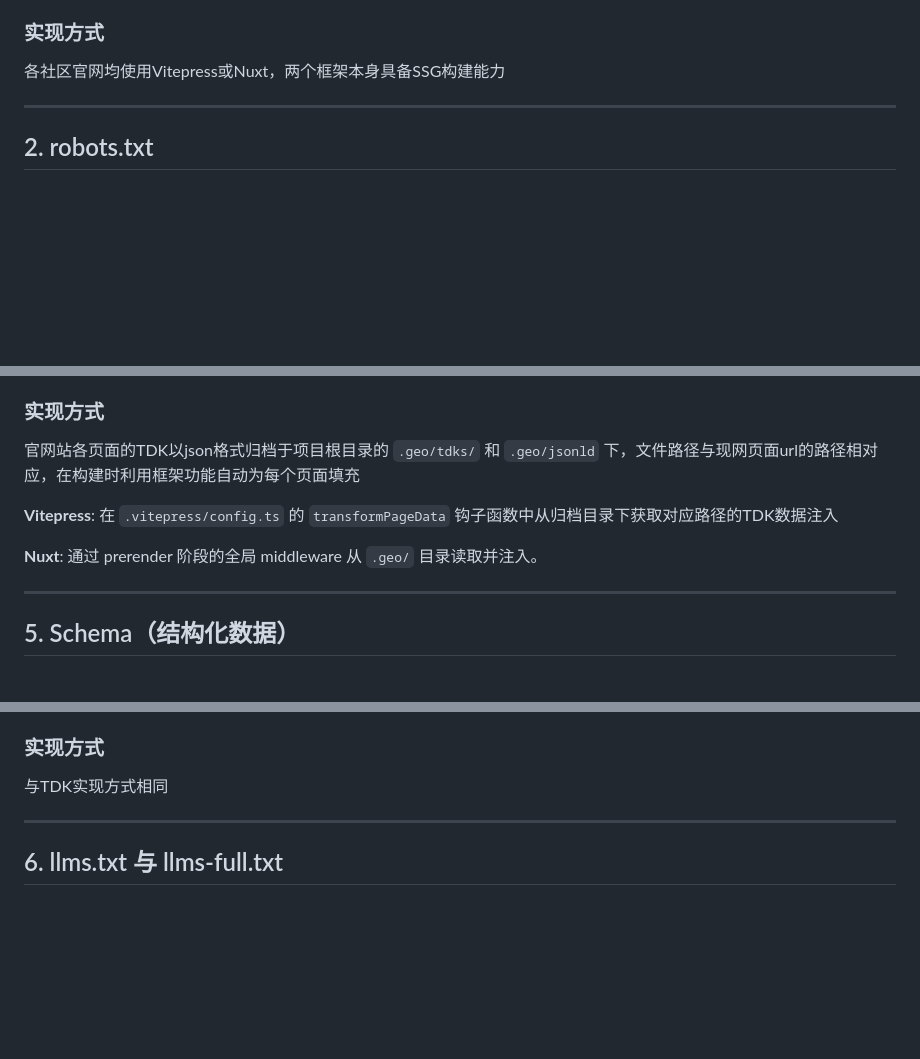
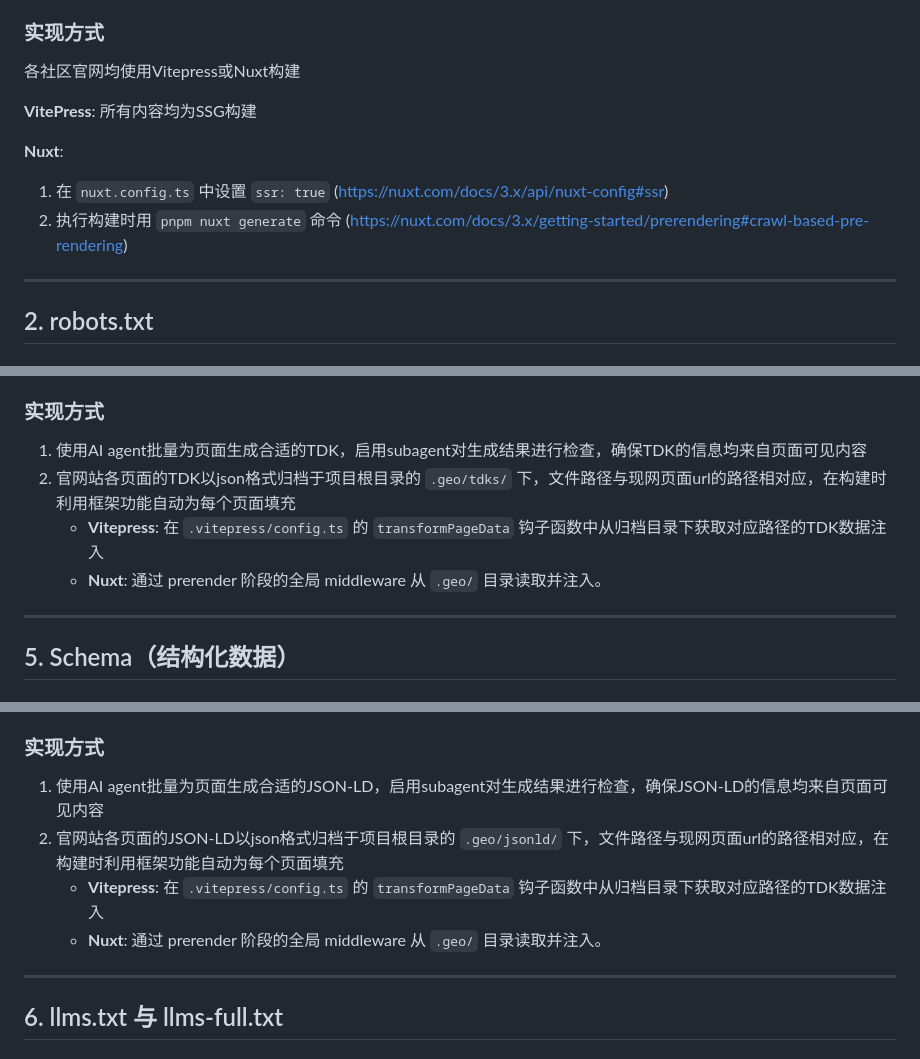
Before and after one commit to zjwmiao/daily-check, a Markdown page: docs/GEO-implement-detail.md, 3 parts joined by grey strips. Drawn GitHub-style; blank space fills up the shorter version.

Commit message:
docs: 更新GEO实现的文档

```diff
--- a/docs/GEO-implement-detail.md
+++ b/docs/GEO-implement-detail.md
@@ -46,7 +46,14 @@ GEO 场景下，多数 AI 抓取器**不执行 JavaScript**，CSR 页面被抓
 
 ### 实现方式
 
-各社区官网均使用Vitepress或Nuxt，两个框架本身具备SSG构建能力
+各社区官网均使用Vitepress或Nuxt构建
+
+**VitePress**: 所有内容均为SSG构建
+
+**Nuxt**:
+
+1. 在 `nuxt.config.ts` 中设置 `ssr: true` (https://nuxt.com/docs/3.x/api/nuxt-config#ssr)
+2. 执行构建时用 `pnpm nuxt generate` 命令 (https://nuxt.com/docs/3.x/getting-started/prerendering#crawl-based-pre-rendering)
 
 ---
 
@@ -146,11 +153,10 @@ TDK 指页面 `<head>` 中的三个 meta 元素：
 
 ### 实现方式
 
-官网站各页面的TDK以json格式归档于项目根目录的 `.geo/tdks/` 和 `.geo/jsonld` 下，文件路径与现网页面url的路径相对应，在构建时利用框架功能自动为每个页面填充
-
-**Vitepress**: 在 `.vitepress/config.ts` 的 `transformPageData` 钩子函数中从归档目录下获取对应路径的TDK数据注入
-
-**Nuxt**: 通过 prerender 阶段的全局 middleware 从 `.geo/` 目录读取并注入。
+1. 使用AI agent批量为页面生成合适的TDK，启用subagent对生成结果进行检查，确保TDK的信息均来自页面可见内容
+2. 官网站各页面的TDK以json格式归档于项目根目录的 `.geo/tdks/` 下，文件路径与现网页面url的路径相对应，在构建时利用框架功能自动为每个页面填充
+   - **Vitepress**: 在 `.vitepress/config.ts` 的 `transformPageData` 钩子函数中从归档目录下获取对应路径的TDK数据注入
+   - **Nuxt**: 通过 prerender 阶段的全局 middleware 从 `.geo/` 目录读取并注入。
 
 ---
 
@@ -180,7 +186,10 @@ JSON-LD（JSON for Linked Data）以 `<script type="application/ld+json">` 形
 
 ### 实现方式
 
-与TDK实现方式相同
+1. 使用AI agent批量为页面生成合适的JSON-LD，启用subagent对生成结果进行检查，确保JSON-LD的信息均来自页面可见内容
+2. 官网站各页面的JSON-LD以json格式归档于项目根目录的 `.geo/jsonld/` 下，文件路径与现网页面url的路径相对应，在构建时利用框架功能自动为每个页面填充
+   - **Vitepress**: 在 `.vitepress/config.ts` 的 `transformPageData` 钩子函数中从归档目录下获取对应路径的TDK数据注入
+   - **Nuxt**: 通过 prerender 阶段的全局 middleware 从 `.geo/` 目录读取并注入。
 
 ---
 
```
Also changed, not shown: other parts of docs/GEO-implement-detail.md (+4 -2 lines).
